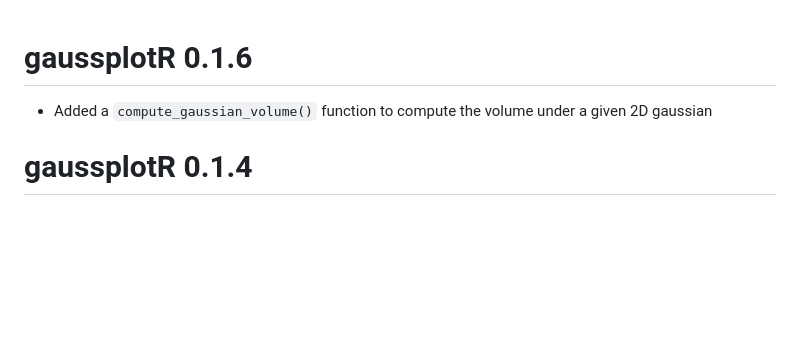
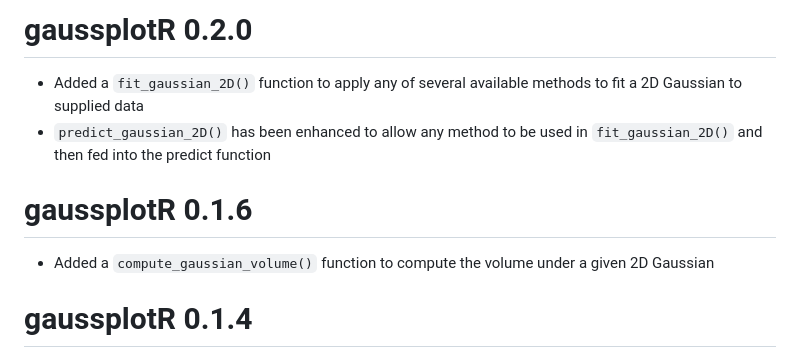
Before and after one commit to cran/gaussplotR, a Markdown page: NEWS.md, the part around the change. Rendered like a GitHub page; blank space fills up the shorter version.

```diff
--- a/NEWS.md
+++ b/NEWS.md
@@ -1,7 +1,14 @@
+# gaussplotR 0.2.0
+
+* Added a `fit_gaussian_2D()` function to apply any of several available methods
+to fit a 2D Gaussian to supplied data
+* `predict_gaussian_2D()` has been enhanced to allow any method to be used in
+`fit_gaussian_2D()` and then fed into the predict function
+
 # gaussplotR 0.1.6
 
 * Added a `compute_gaussian_volume()` function to compute the volume under a
-given 2D gaussian
+given 2D Gaussian
 
 # gaussplotR 0.1.4
 
```
Also changed, not shown: README.md (+65 -21 lines), man/figures/README-example-1.png, man/figures/README-example-2.png, man/figures/README-example-3.png (added), man/figures/logo.png (added), 12 other files.
